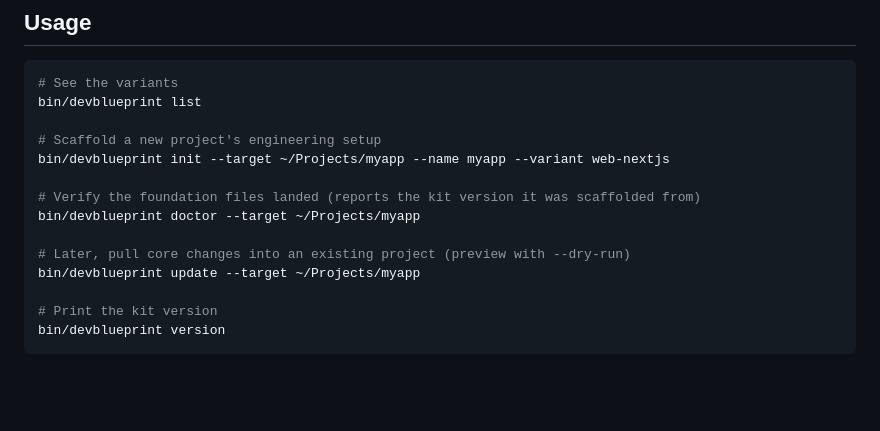
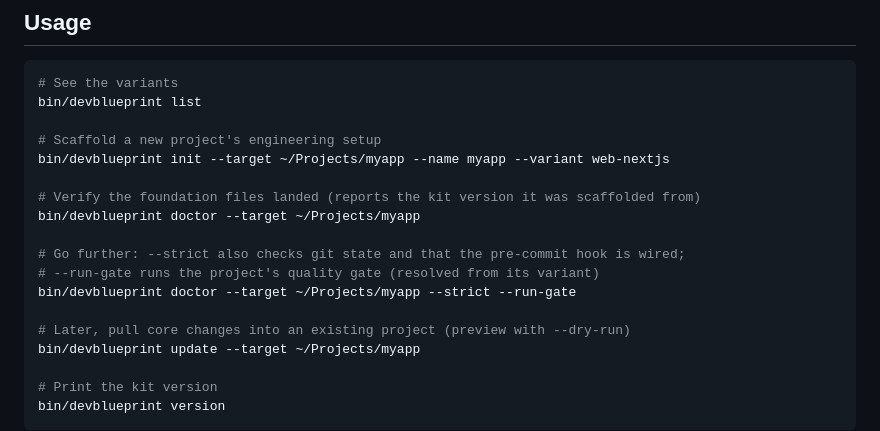
Before and after one commit to spockey4711/DevBlueprint, a Markdown page: README.md, the part around the change. GitHub-like rendering; blank space fills up the shorter version.

Commit message:
docs: document doctor --strict/--run-gate and mark P2-9 done
Refs: P2-9

Co-Authored-By: Claude Opus 4.8 <noreply@anthropic.com>

```diff
--- a/README.md
+++ b/README.md
@@ -49,6 +49,10 @@ bin/devblueprint init --target ~/Projects/myapp --name myapp --variant web-nextj
 # Verify the foundation files landed (reports the kit version it was scaffolded from)
 bin/devblueprint doctor --target ~/Projects/myapp
 
+# Go further: --strict also checks git state and that the pre-commit hook is wired;
+# --run-gate runs the project's quality gate (resolved from its variant)
+bin/devblueprint doctor --target ~/Projects/myapp --strict --run-gate
+
 # Later, pull core changes into an existing project (preview with --dry-run)
 bin/devblueprint update --target ~/Projects/myapp
 
```
Also changed, not shown: CHANGELOG.md (+6 -0 lines), docs/project/backlog.md (+1 -1 lines).
